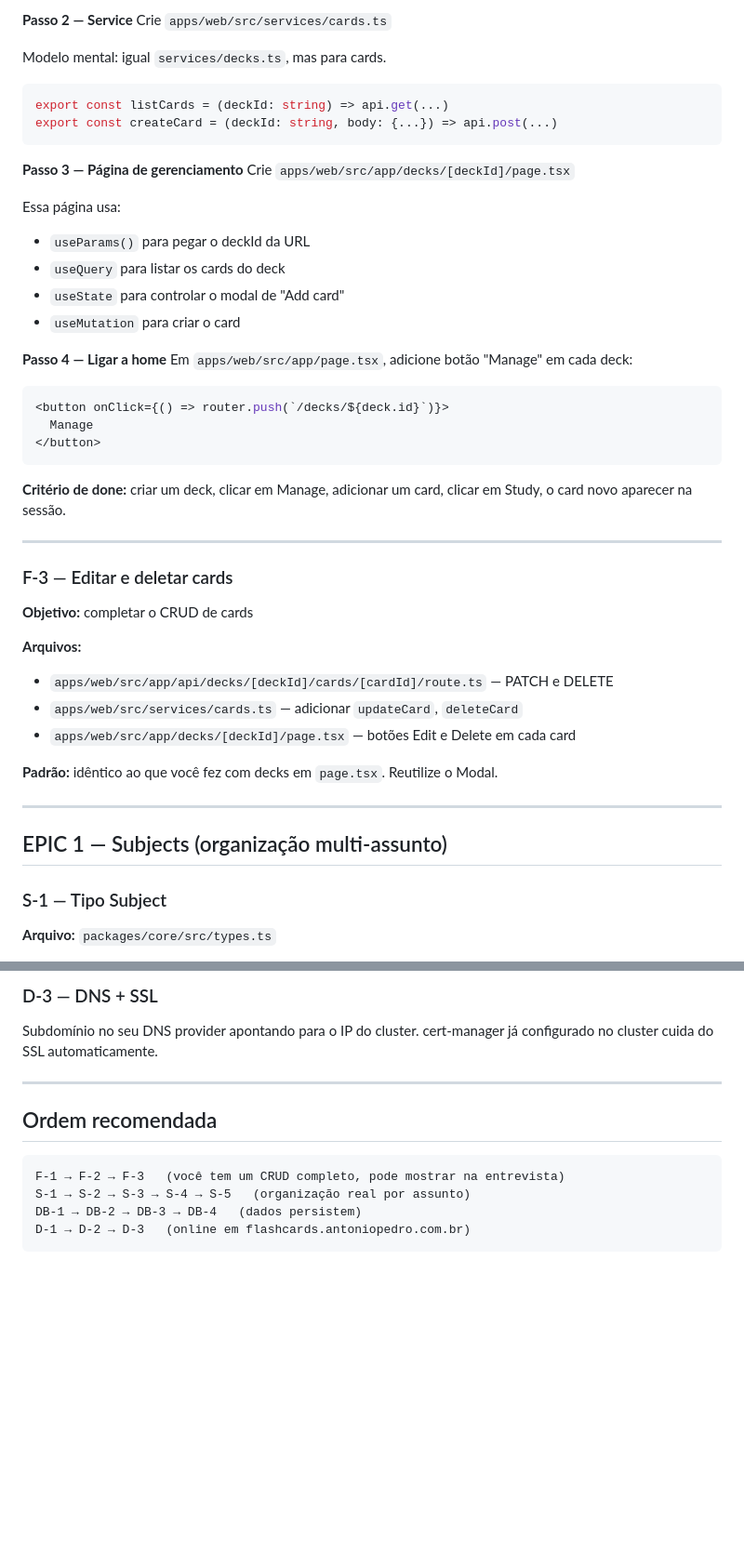
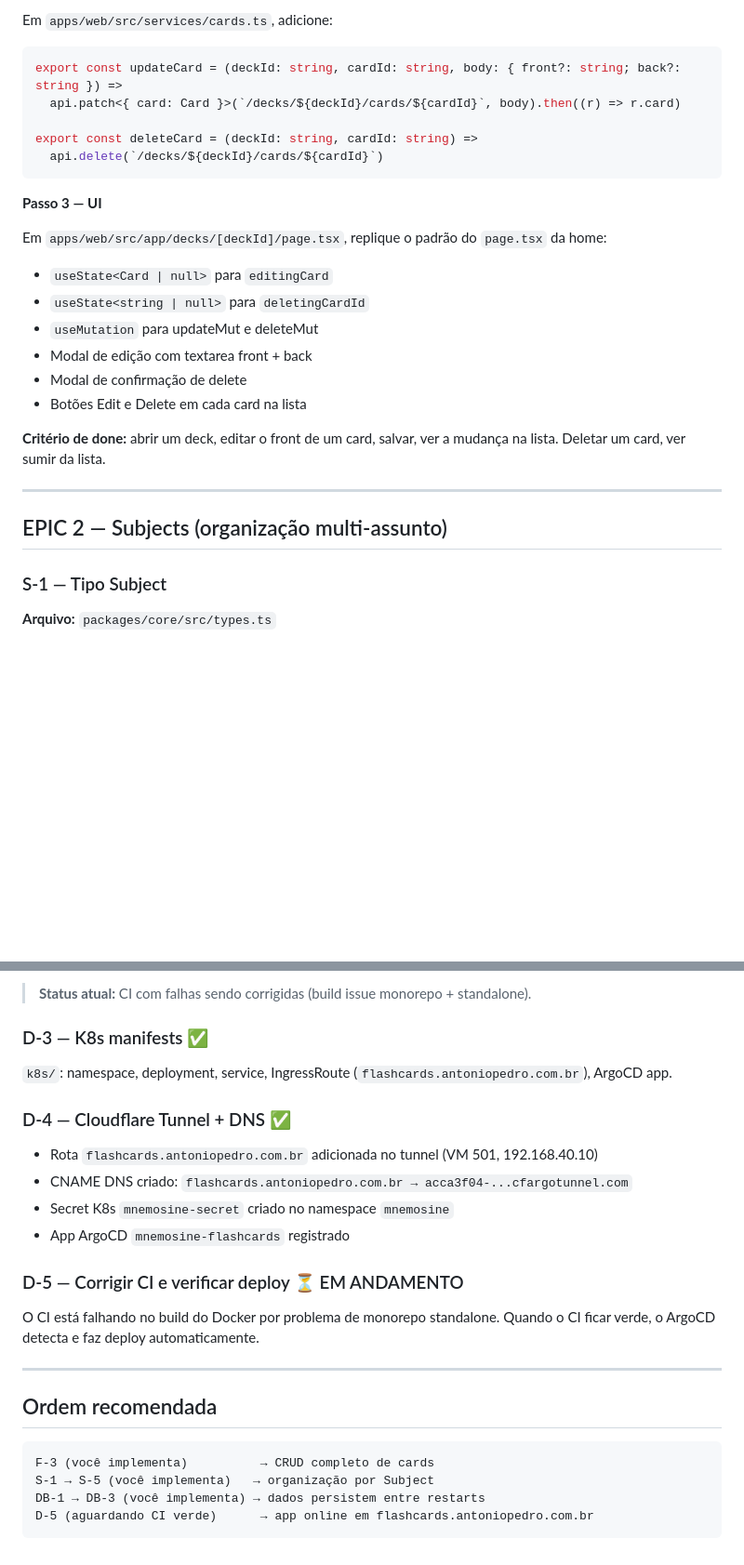
Before and after one commit to apsferreira/mnemosine-flashcards, a Markdown page: BACKLOG.md, 2 parts joined by grey strips. Shown at 93% size. Drawn GitHub-style; blank space fills up the shorter version.

````diff
--- a/BACKLOG.md
+++ b/BACKLOG.md
@@ -79,47 +81,28 @@ O `[deckId]` na pasta captura o valor da URL — o mesmo conceito de rotas dinâ
 
-**Passo 2 — Service**
-Crie `apps/web/src/services/cards.ts`
+Em `apps/web/src/services/cards.ts`, adicione:
+```ts
+export const updateCard = (deckId: string, cardId: string, body: { front?: string; back?: string }) =>
+  api.patch<{ card: Card }>(`/decks/${deckId}/cards/${cardId}`, body).then((r) => r.card)
 
-Modelo mental: igual `services/decks.ts`, mas para cards.
-```ts
-export const listCards = (deckId: string) => api.get(...)
-export const createCard = (deckId: string, body: {...}) => api.post(...)
+export const deleteCard = (deckId: string, cardId: string) =>
+  api.delete(`/decks/${deckId}/cards/${cardId}`)
 ```
 
-**Passo 3 — Página de gerenciamento**
-Crie `apps/web/src/app/decks/[deckId]/page.tsx`
+**Passo 3 — UI**
 
-Essa página usa:
-- `useParams()` para pegar o deckId da URL
-- `useQuery` para listar os cards do deck
-- `useState` para controlar o modal de "Add card"
-- `useMutation` para criar o card
+Em `apps/web/src/app/decks/[deckId]/page.tsx`, replique o padrão do `page.tsx` da home:
+- `useState<Card | null>` para `editingCard`
+- `useState<string | null>` para `deletingCardId`
+- `useMutation` para updateMut e deleteMut
+- Modal de edição com textarea front + back
+- Modal de confirmação de delete
+- Botões Edit e Delete em cada card na lista
 
-**Passo 4 — Ligar a home**
-Em `apps/web/src/app/page.tsx`, adicione botão "Manage" em cada deck:
-```tsx
-<button onClick={() => router.push(`/decks/${deck.id}`)}>
-  Manage
-</button>
-```
-
-**Critério de done:** criar um deck, clicar em Manage, adicionar um card, clicar em Study, o card novo aparecer na sessão.
+**Critério de done:** abrir um deck, editar o front de um card, salvar, ver a mudança na lista. Deletar um card, ver sumir da lista.
 
 ---
 
-### F-3 — Editar e deletar cards
-**Objetivo:** completar o CRUD de cards
-
-**Arquivos:**
-- `apps/web/src/app/api/decks/[deckId]/cards/[cardId]/route.ts` — PATCH e DELETE
-- `apps/web/src/services/cards.ts` — adicionar `updateCard`, `deleteCard`
-- `apps/web/src/app/decks/[deckId]/page.tsx` — botões Edit e Delete em cada card
-
-**Padrão:** idêntico ao que você fez com decks em `page.tsx`. Reutilize o Modal.
-
----
-
-## EPIC 1 — Subjects (organização multi-assunto)
+## EPIC 2 — Subjects (organização multi-assunto)
 
 ### S-1 — Tipo Subject
 **Arquivo:** `packages/core/src/types.ts`
@@ -259,15 +219,26 @@ Ingress aponta `flashcards.antoniopedro.com.br` para o Service.
 
-### D-3 — DNS + SSL
-Subdomínio no seu DNS provider apontando para o IP do cluster.
-cert-manager já configurado no cluster cuida do SSL automaticamente.
+> **Status atual:** CI com falhas sendo corrigidas (build issue monorepo + standalone).
+
+### D-3 — K8s manifests ✅
+`k8s/`: namespace, deployment, service, IngressRoute (`flashcards.antoniopedro.com.br`), ArgoCD app.
+
+### D-4 — Cloudflare Tunnel + DNS ✅
+- Rota `flashcards.antoniopedro.com.br` adicionada no tunnel (VM 501, 192.168.40.10)
+- CNAME DNS criado: `flashcards.antoniopedro.com.br → acca3f04-...cfargotunnel.com`
+- Secret K8s `mnemosine-secret` criado no namespace `mnemosine`
+- App ArgoCD `mnemosine-flashcards` registrado
+
+### D-5 — Corrigir CI e verificar deploy ⏳ EM ANDAMENTO
+O CI está falhando no build do Docker por problema de monorepo standalone.
+Quando o CI ficar verde, o ArgoCD detecta e faz deploy automaticamente.
 
 ---
 
 ## Ordem recomendada
 
 ```
-F-1 → F-2 → F-3   (você tem um CRUD completo, pode mostrar na entrevista)
-S-1 → S-2 → S-3 → S-4 → S-5   (organização real por assunto)
-DB-1 → DB-2 → DB-3 → DB-4   (dados persistem)
-D-1 → D-2 → D-3   (online em flashcards.antoniopedro.com.br)
+F-3 (você implementa)          → CRUD completo de cards
+S-1 → S-5 (você implementa)   → organização por Subject
+DB-1 → DB-3 (você implementa) → dados persistem entre restarts
+D-5 (aguardando CI verde)      → app online em flashcards.antoniopedro.com.br
 ```
````
Also changed, not shown: other parts of BACKLOG.md (+83 -104 lines).
